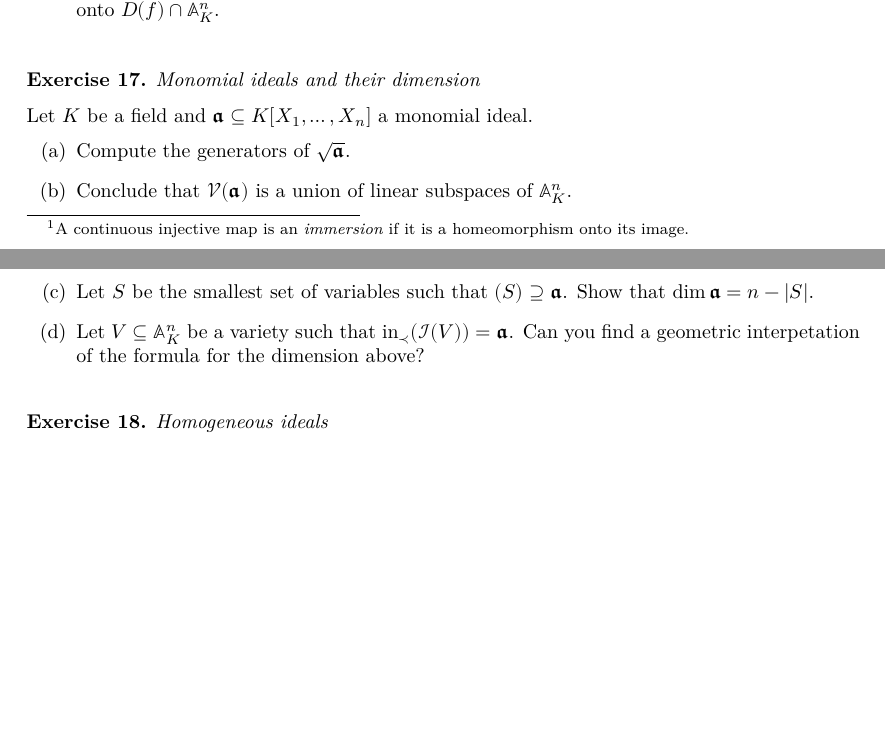
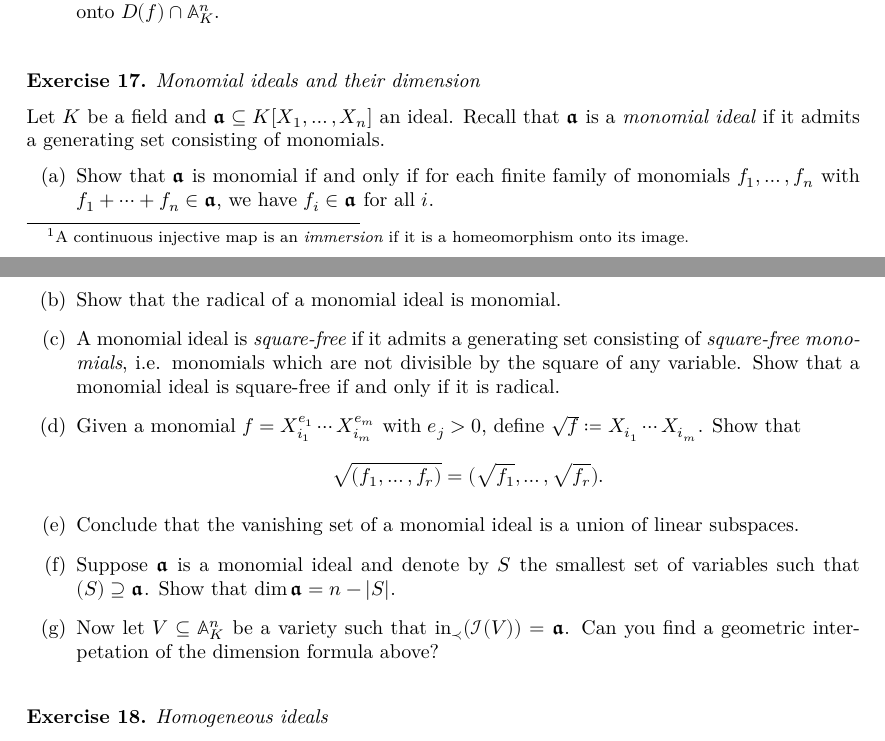
Before and after one commit to lkstl/algebraic-geometry, a LaTeX problem sheet (exercises.tex): two parts of pages 6 and 7 of 7 before the commit and two parts of pages 6 and 7 of 8 after it, joined at a grey line, cut so that both start at the same text, the shorter picture padded with empty space. Compiled offline with XeLaTeX.

Commit message:
Add some exercises to monomial exercise

```diff
--- a/exercises.tex
+++ b/exercises.tex
@@ -376,14 +376,20 @@
 \end{exercise}
 
 \begin{exercise}[Monomial ideals and their dimension]
-  Let $K$ be a field and $𝖆⊆K[X_1,\dots,X_n]$ a monomial ideal.
+  Let $K$ be a field and $𝖆⊆K[X_1,\dots,X_n]$ an ideal.
+  Recall that $𝖆$ is a \emph{monomial ideal} if it admits a generating set consisting of monomials.
   \begin{enumerate}
-    \item Compute the generators of $\sqrt{𝖆}$.
-    \item Conclude that $𝒱(𝖆)$ is a union of linear subspaces of $𝔸^n_K$.
-    \item Let $S$ be the smallest set of variables such that $(S)⊇𝖆$.
+    \item Show that $𝖆$ is monomial if and only if for each finite family of monomials $f_1,\dots,f_n$ with $f_1 + \dots + f_n ∈ 𝖆$, we have $f_i ∈ 𝖆$ for all $i$.
+    \item Show that the radical of a monomial ideal is monomial.
+    \item A monomial ideal is \emph{square-free} if it admits a generating set consisting of \emph{square-free monomials}, i.e. monomials which are not divisible by the square of any variable.
+      Show that a monomial ideal is square-free if and only if it is radical.
+    \item Given a monomial $f=X_{i_1}^{e_1}\cdots X_{i_m}^{e_m}$ with $e_j > 0$, define $\sqrt{f} \coloneqq X_{i_1}\cdots X_{i_m}$.
+      Show that $$\sqrt{(f_1,\dots,f_r)} = (\sqrt{f_1},\dots,\sqrt{f_r}).$$
+    \item Conclude that the vanishing set of a monomial ideal is a union of linear subspaces.
+    \item Suppose $𝖆$ is a monomial ideal and denote by $S$ the smallest set of variables such that $(S)⊇𝖆$.
       Show that $\dim 𝖆 = n - |S|$.
-    \item Let $V⊆𝔸^n_K$ be a variety such that $\mathrm{in}_\prec(ℐ(V))=𝖆$.
-      Can you find a geometric interpetation of the formula for the dimension above?
+    \item Now let $V⊆𝔸^n_K$ be a variety such that $\mathrm{in}_\prec(ℐ(V))=𝖆$.
+      Can you find a geometric interpetation of the dimension formula above?
   \end{enumerate}
 \end{exercise}
 
```
